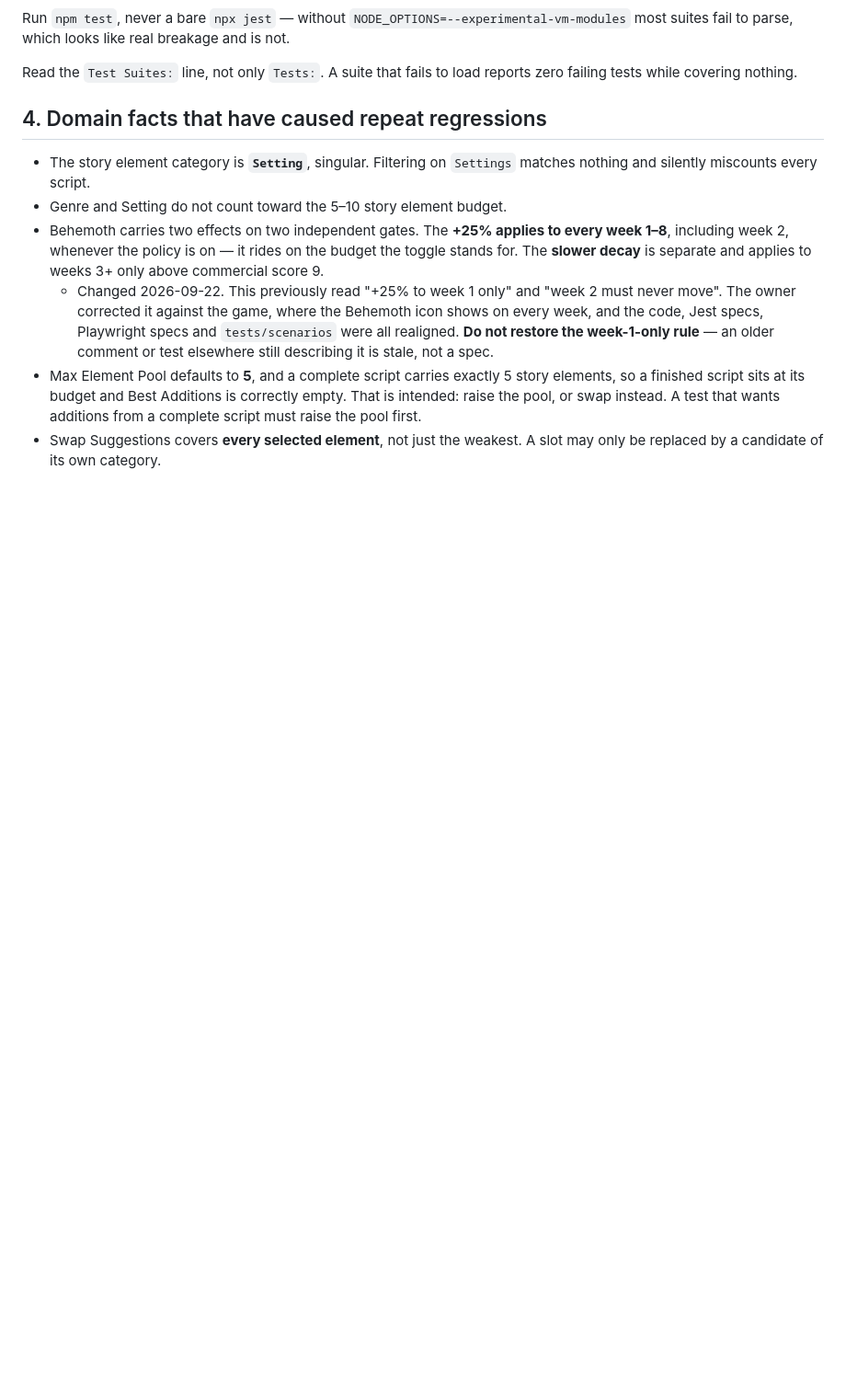
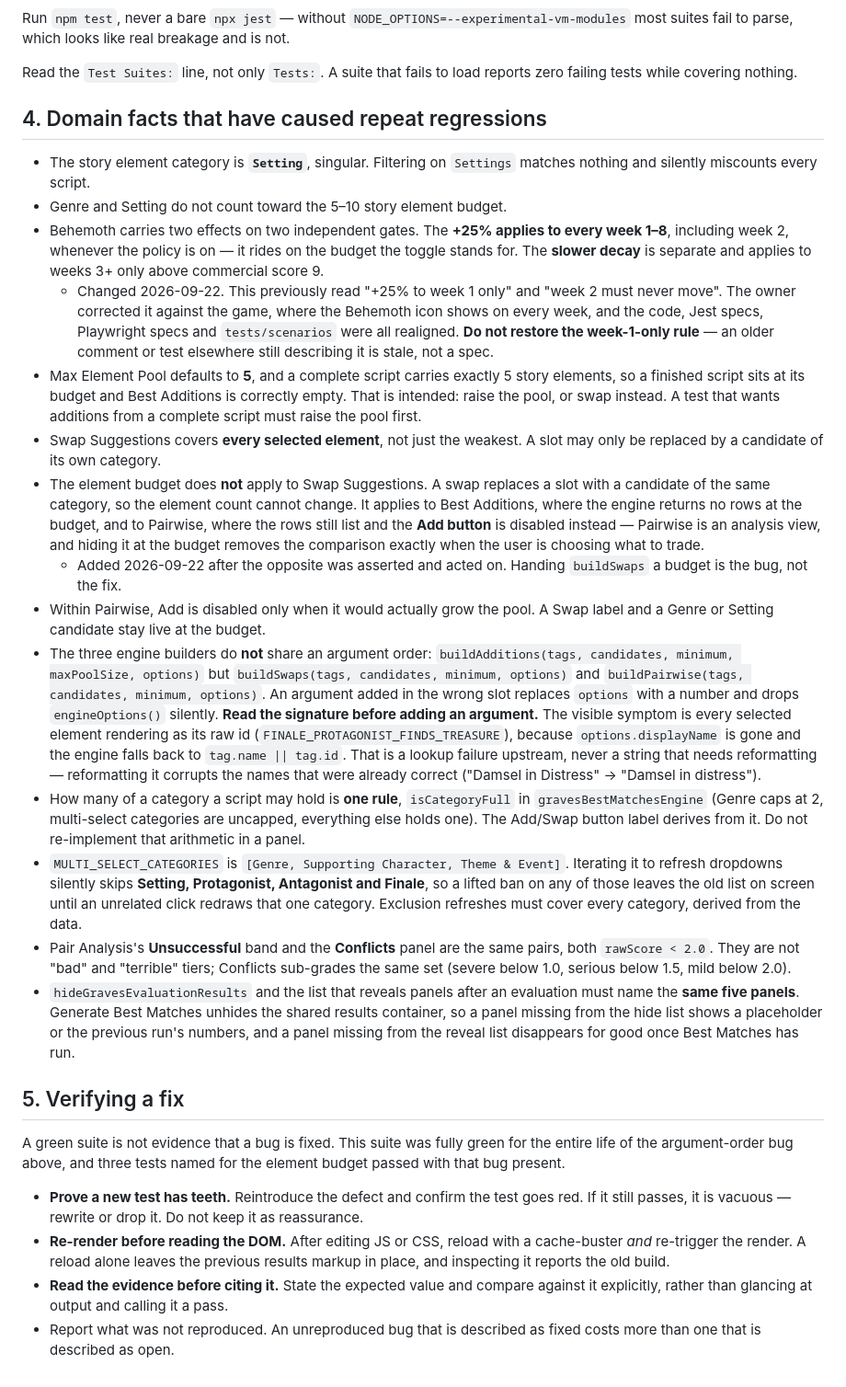
Before and after one commit to arberbakalli/hollywood-animal-extended, a Markdown page: CLAUDE.md, the part around the change. Shown at 92% size. Rendered like a GitHub page; blank space fills up the shorter version.

Commit message:
docs: Record the regressions and verification habits that keep repeating
Adds to the domain facts the rules this session got wrong or rediscovered:
which suggestion modes the element budget applies to and why swaps are exempt,
the differing engine argument orders and the raw-id symptom a wrong slot
produces, category capacity living only in isCategoryFull, MULTI_SELECT_
CATEGORIES silently omitting the four single-select categories during an
exclusion refresh, the Unsuccessful band and Conflicts being one set, and the
two Graves panel lists that must stay in step.

Adds a section on verifying a fix. The suite was green throughout the
argument-order bug, and three tests named for the element budget passed with
it present, so 'tests pass' needed to stop counting as evidence.

```diff
--- a/CLAUDE.md
+++ b/CLAUDE.md
@@ -124,3 +124,60 @@ reports zero failing tests while covering nothing.
   wants additions from a complete script must raise the pool first.
 - Swap Suggestions covers **every selected element**, not just the weakest. A
   slot may only be replaced by a candidate of its own category.
+- The element budget does **not** apply to Swap Suggestions. A swap replaces a
+  slot with a candidate of the same category, so the element count cannot
+  change. It applies to Best Additions, where the engine returns no rows at the
+  budget, and to Pairwise, where the rows still list and the **Add button** is
+  disabled instead — Pairwise is an analysis view, and hiding it at the budget
+  removes the comparison exactly when the user is choosing what to trade.
+  - Added 2026-09-22 after the opposite was asserted and acted on. Handing
+    `buildSwaps` a budget is the bug, not the fix.
+- Within Pairwise, Add is disabled only when it would actually grow the pool. A
+  Swap label and a Genre or Setting candidate stay live at the budget.
+- The three engine builders do **not** share an argument order:
+  `buildAdditions(tags, candidates, minimum, maxPoolSize, options)` but
+  `buildSwaps(tags, candidates, minimum, options)` and
+  `buildPairwise(tags, candidates, minimum, options)`. An argument added in the
+  wrong slot replaces `options` with a number and drops `engineOptions()`
+  silently. **Read the signature before adding an argument.** The visible
+  symptom is every selected element rendering as its raw id
+  (`FINALE_PROTAGONIST_FINDS_TREASURE`), because `options.displayName` is gone
+  and the engine falls back to `tag.name || tag.id`. That is a lookup failure
+  upstream, never a string that needs reformatting — reformatting it corrupts
+  the names that were already correct ("Damsel in Distress" → "Damsel in
+  distress").
+- How many of a category a script may hold is **one rule**, `isCategoryFull` in
+  `gravesBestMatchesEngine` (Genre caps at 2, multi-select categories are
+  uncapped, everything else holds one). The Add/Swap button label derives from
+  it. Do not re-implement that arithmetic in a panel.
+- `MULTI_SELECT_CATEGORIES` is `[Genre, Supporting Character, Theme & Event]`.
+  Iterating it to refresh dropdowns silently skips **Setting, Protagonist,
+  Antagonist and Finale**, so a lifted ban on any of those leaves the old list
+  on screen until an unrelated click redraws that one category. Exclusion
+  refreshes must cover every category, derived from the data.
+- Pair Analysis's **Unsuccessful** band and the **Conflicts** panel are the same
+  pairs, both `rawScore < 2.0`. They are not "bad" and "terrible" tiers;
+  Conflicts sub-grades the same set (severe below 1.0, serious below 1.5, mild
+  below 2.0).
+- `hideGravesEvaluationResults` and the list that reveals panels after an
+  evaluation must name the **same five panels**. Generate Best Matches unhides
+  the shared results container, so a panel missing from the hide list shows a
+  placeholder or the previous run's numbers, and a panel missing from the reveal
+  list disappears for good once Best Matches has run.
+
+## 5. Verifying a fix
+
+A green suite is not evidence that a bug is fixed. This suite was fully green
+for the entire life of the argument-order bug above, and three tests named for
+the element budget passed with that bug present.
+
+- **Prove a new test has teeth.** Reintroduce the defect and confirm the test
+  goes red. If it still passes, it is vacuous — rewrite or drop it. Do not keep
+  it as reassurance.
+- **Re-render before reading the DOM.** After editing JS or CSS, reload with a
+  cache-buster *and* re-trigger the render. A reload alone leaves the previous
+  results markup in place, and inspecting it reports the old build.
+- **Read the evidence before citing it.** State the expected value and compare
+  against it explicitly, rather than glancing at output and calling it a pass.
+- Report what was not reproduced. An unreproduced bug that is described as
+  fixed costs more than one that is described as open.
```
